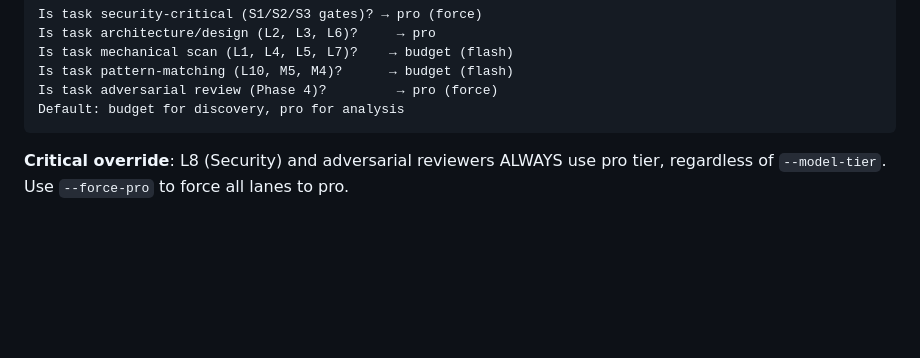
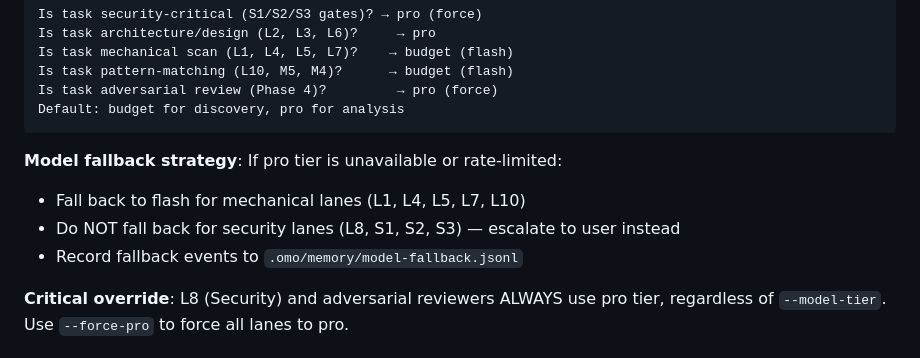
Before and after one commit to blackcowmaster/blackcow-ops, a Markdown page: skills/blackcow-plan.md, the part around the change. Rendered like a GitHub page; blank space fills up the shorter version.

````diff
--- a/skills/blackcow-plan.md
+++ b/skills/blackcow-plan.md
@@ -157,6 +157,11 @@ Is task pattern-matching (L10, M5, M4)?      → budget (flash)
 Is task adversarial review (Phase 4)?         → pro (force)
 Default: budget for discovery, pro for analysis
 ```
+
+**Model fallback strategy**: If pro tier is unavailable or rate-limited:
+- Fall back to flash for mechanical lanes (L1, L4, L5, L7, L10)
+- Do NOT fall back for security lanes (L8, S1, S2, S3) — escalate to user instead
+- Record fallback events to `.omo/memory/model-fallback.jsonl`
 
 **Critical override**: L8 (Security) and adversarial reviewers ALWAYS use pro tier, regardless of `--model-tier`. Use `--force-pro` to force all lanes to pro.
 
````
Also changed, not shown: skills/blackcow-librarian.md (+8 -0 lines), skills/blackcow-loop.md (+15 -1 lines).
